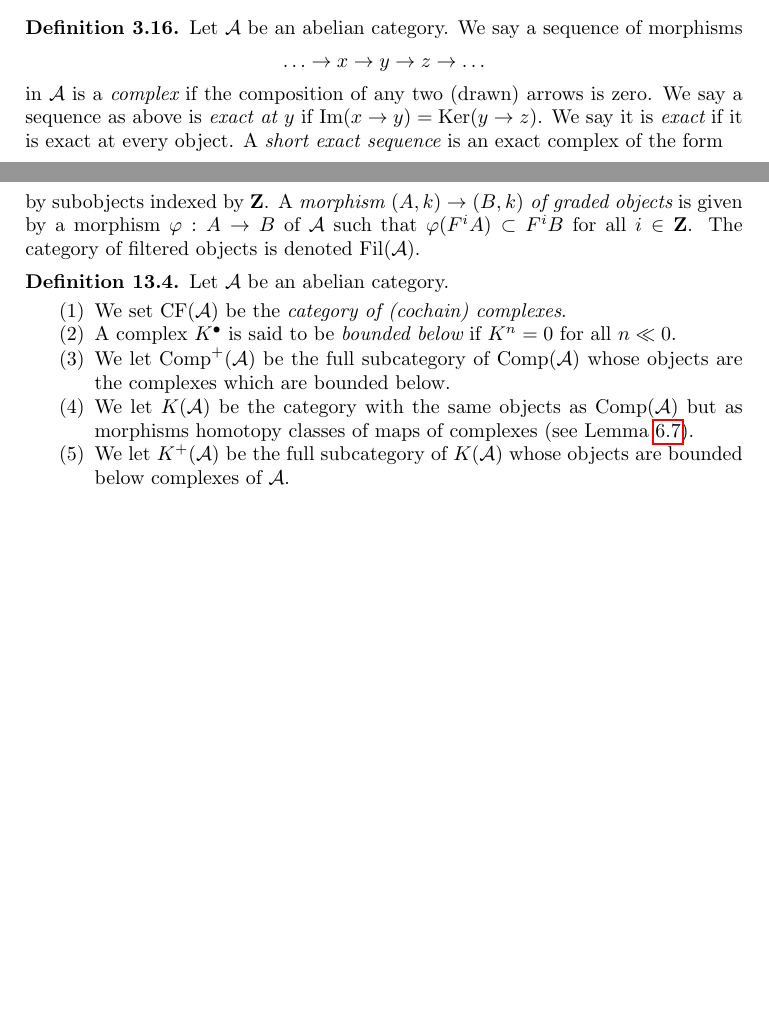
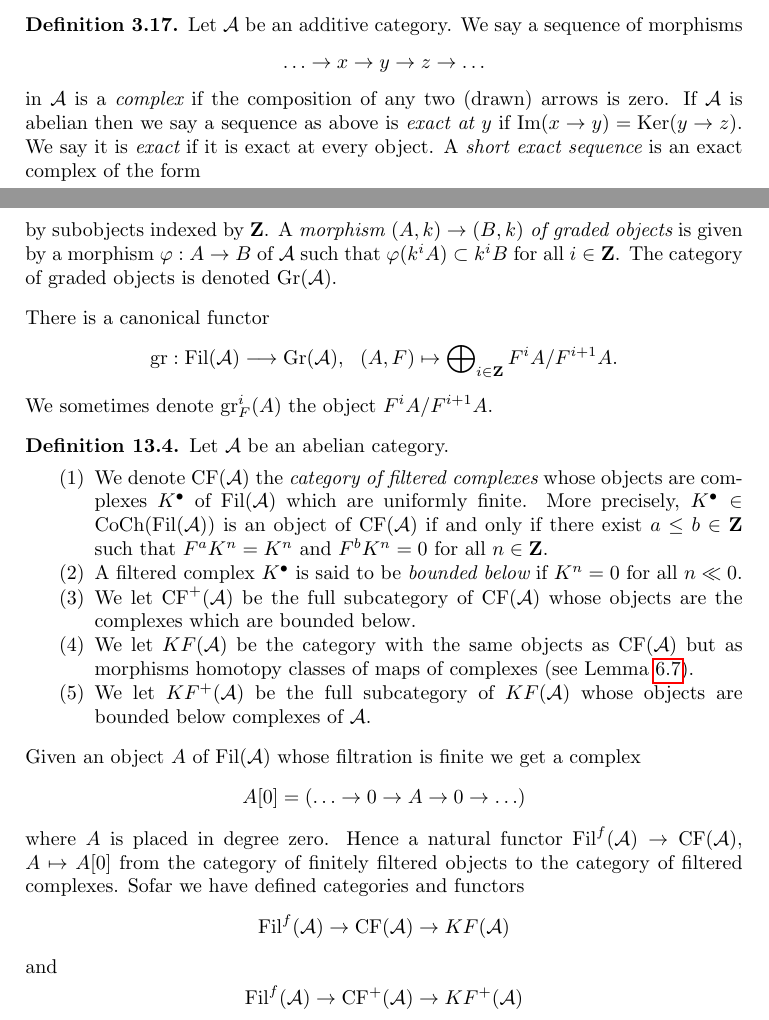
Before and after one commit to stacks/stacks-project, a LaTeX paper (homology.tex): two parts of pages 4 and 25 of 26 before the commit and two parts of pages 4 and 25 of 27 after it, joined at a grey line, cut so that both start at the same text, the shorter picture padded with empty space. Compiled offline with pdfLaTeX.

Commit message:
More changes in homology.tex
	modified:   homology.tex

```diff
--- a/homology.tex
+++ b/homology.tex
@@ -308,14 +332,15 @@ is similar but dual to this.
 
 \begin{definition}
 \label{definition-exact}
-Let $\mathcal{A}$ be an abelian category.
+Let $\mathcal{A}$ be an additive category.
 We say a sequence of morphisms
 $$
 \ldots \to x \to y \to z \to \ldots
 $$
 in $\mathcal{A}$
 is a {\it complex} if the composition of any two (drawn)
-arrows is zero. We say a sequence as above is {\it exact at $y$} if
+arrows is zero. If $\mathcal{A}$ is abelian then
+we say a sequence as above is {\it exact at $y$} if
 $\text{Im}(x \to y) = \text{Ker}(y \to z)$. We say it is {\it exact}
 if it is exact at every object. A {\it short exact sequence}
 is an exact complex of the form
@@ -2447,37 +2475,75 @@ A {\it graded object of $\mathcal{A}$} is
 pair $(A, k)$ consisting of an object $A$ of $\mathcal{A}$
 and a direct sum decomposition
 $$
-A = \bigoplus\noindent_{i \in \mathbf{Z}} k^iA
+A = \bigoplus\nolimits_{i \in \mathbf{Z}} k^iA
 $$
 by subobjects indexed by $\mathbf{Z}$.
 A {\it morphism $(A, k) \to (B, k)$ of graded objects}
 is given by a morphism $\varphi : A \to B$ of $\mathcal{A}$
-such that $\varphi(F^iA) \subset F^iB$ for all $i \in \mathbf{Z}$.
-The category of filtered objects is denoted $\text{Fil}(\mathcal{A})$.
-\end{definition}
-
-
-
+such that $\varphi(k^iA) \subset k^iB$ for all $i \in \mathbf{Z}$.
+The category of graded objects is denoted $\text{Gr}(\mathcal{A})$.
+\end{definition}
+
+\noindent
+There is a canonical functor
+$$
+\text{gr} :
+\text{Fil}(\mathcal{A})
+\longrightarrow
+\text{Gr}(\mathcal{A}), \ \
+(A, F)
+\mapsto
+\bigoplus\nolimits_{i \in \mathbf{Z}} F^iA/F^{i + 1}A.
+$$
+We sometimes denote $\text{gr}^i_F(A)$ the object
+$F^iA/F^{i + 1}A$.
 
 \begin{definition}
 \label{definition-filtered-complexes-notation}
 Let $\mathcal{A}$ be an abelian category.
 \begin{enumerate}
-\item We set $\text{CF}(\mathcal{A})$
-be the {\it category of (cochain) complexes}.
-\item A complex $K^\bullet$ is said to be
+\item We denote $\text{CF}(\mathcal{A})$ the {\it category of filtered
+complexes} whose objects are complexes $K^\bullet$ of
+$\text{Fil}(\mathcal{A})$ which are uniformly finite.
+More precisely, $K^\bullet \in \text{CoCh}(\text{Fil}(\mathcal{A}))$
+is an object of $\text{CF}(\mathcal{A})$ if and only if there
+exist $a \leq b \in \mathbf{Z}$ such that $F^aK^n = K^n$
+and $F^bK^n = 0$ for all $n \in \mathbf{Z}$.
+\item A filtered complex $K^\bullet$ is said to be
 {\it bounded below} if $K^n = 0$ for all $n \ll 0$.
-\item We let $\text{Comp}^{+}(\mathcal{A})$ be the full subcategory
-of $\text{Comp}(\mathcal{A})$ whose objects are the complexes
+\item We let $\text{CF}^{+}(\mathcal{A})$ be the full subcategory
+of $\text{CF}(\mathcal{A})$ whose objects are the complexes
 which are bounded below.
-\item We let $K(\mathcal{A})$ be the category with the same objects
-as $\text{Comp}(\mathcal{A})$ but as morphisms homotopy classes of
+\item We let $KF(\mathcal{A})$ be the category with the same objects
+as $\text{CF}(\mathcal{A})$ but as morphisms homotopy classes of
 maps of complexes (see Lemma \ref{lemma-compose-homotopy-cochain}).
-\item We let $K^{+}(\mathcal{A})$ be the full subcategory of
-$K(\mathcal{A})$ whose objects are bounded below complexes
+\item We let $KF^{+}(\mathcal{A})$ be the full subcategory of
+$KF(\mathcal{A})$ whose objects are bounded below complexes
 of $\mathcal{A}$.
 \end{enumerate}
 \end{definition}
+
+\noindent
+Given an object $A$ of $\text{Fil}(\mathcal{A})$ whose filtration is
+finite we get a complex
+$$
+A[0] = ( \ldots \to 0 \to A \to 0 \to \ldots )
+$$
+where $A$ is placed in degree zero. Hence a natural functor
+$\text{Fil}^f(\mathcal{A}) \to \text{CF}(\mathcal{A})$,
+$A \mapsto A[0]$ from the category of finitely filtered objects
+to the category of filtered complexes.
+Sofar we have defined categories and functors
+$$
+\text{Fil}^f(\mathcal{A})
+\to \text{CF}(\mathcal{A}) \to KF(\mathcal{A})
+$$
+and
+$$
+\text{Fil}^f(\mathcal{A})
+\to \text{CF}^{+}(\mathcal{A}) \to KF^{+}(\mathcal{A})
+$$
+
 
 
 
```
Also changed, not shown: homology.tex (155 more changed lines).
